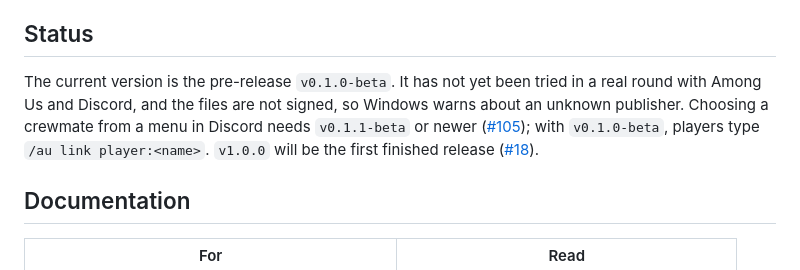
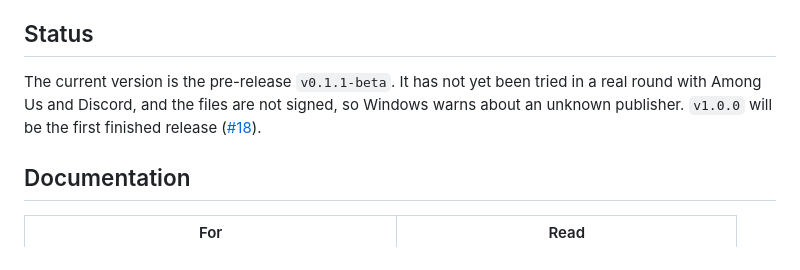
Before and after one commit to Tabsi1998/Among-Us-Voice-Controller-AUVC, a Markdown page: README.md, the part around the change. GitHub-like rendering.

```diff
--- a/README.md
+++ b/README.md
@@ -40,12 +40,9 @@ straight away, because everyone saw it happen.
 
 ## Status
 
-The current version is the pre-release `v0.1.0-beta`. It has not yet been tried in
+The current version is the pre-release `v0.1.1-beta`. It has not yet been tried in
 a real round with Among Us and Discord, and the files are not signed, so Windows
-warns about an unknown publisher. Choosing a crewmate from a menu in Discord needs
-`v0.1.1-beta` or newer
-([#105](https://github.com/Tabsi1998/Among-Us-Voice-Controller-AUVC/issues/105));
-with `v0.1.0-beta`, players type `/au link player:<name>`.
+warns about an unknown publisher.
 `v1.0.0` will be the first finished release
 ([#18](https://github.com/Tabsi1998/Among-Us-Voice-Controller-AUVC/issues/18)).
 
```
Also changed, not shown: CHANGELOG.md (+31 -15 lines).
